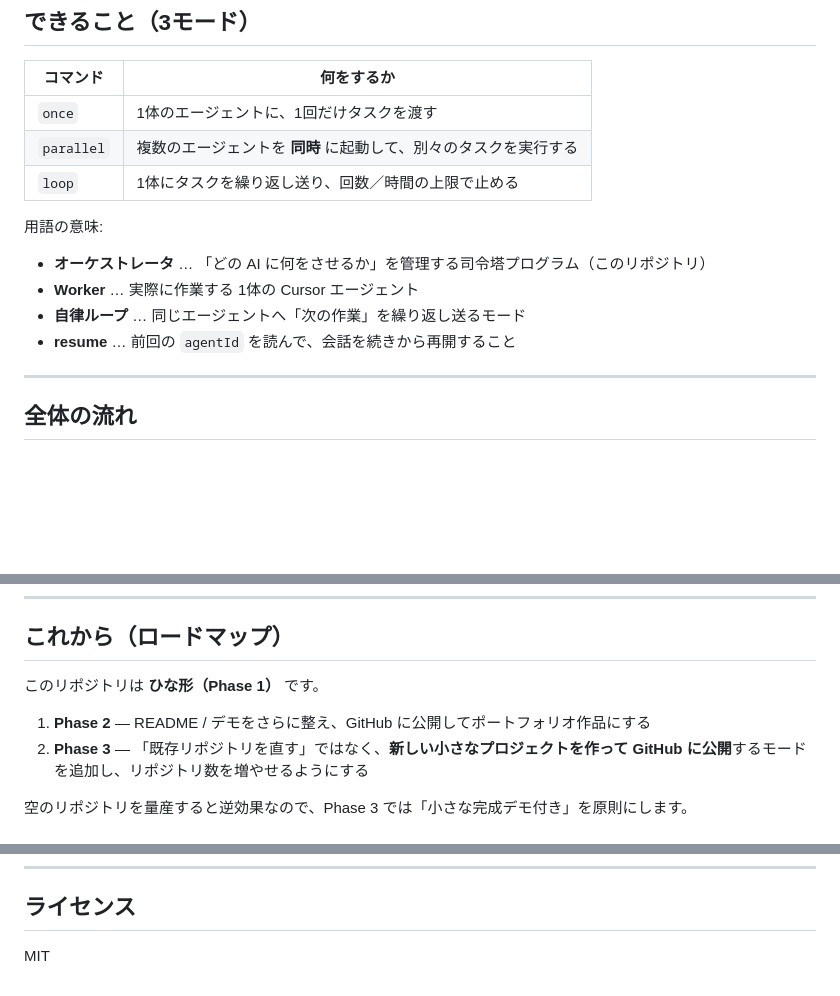
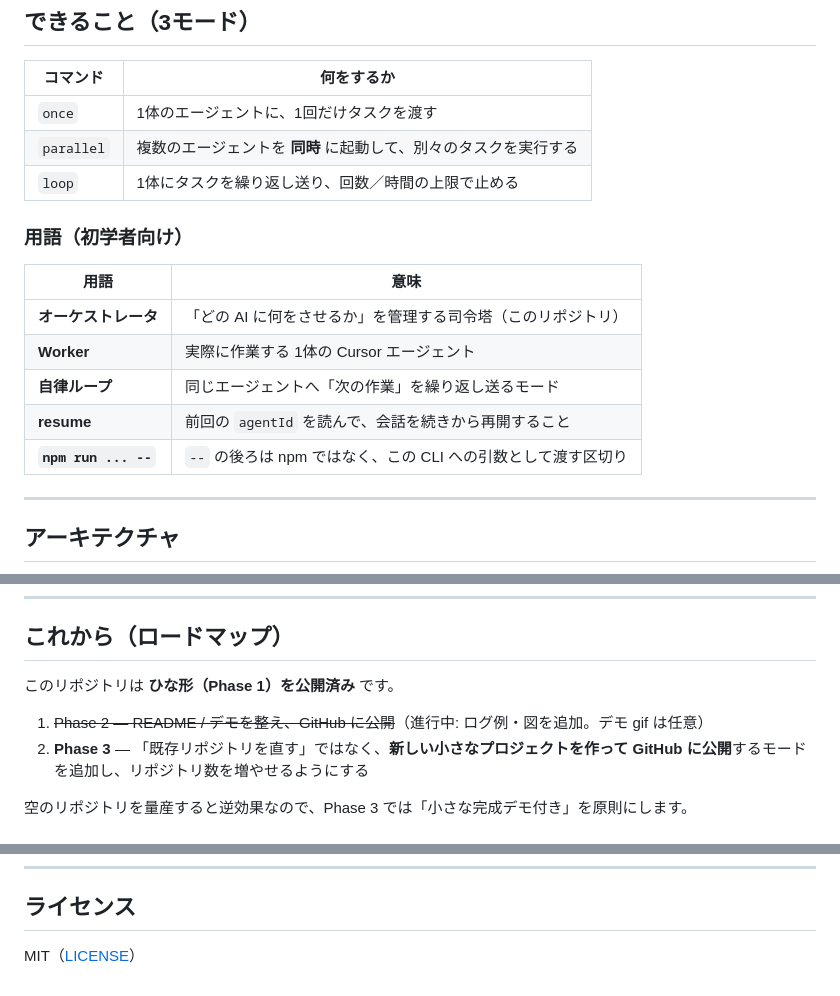
Before and after one commit to hiwa-ghoti/multi-agent-orchestrator, a Markdown page: README.md, 3 parts joined by grey strips. Rendered like a GitHub page; blank space fills up the shorter version.

```diff
--- a/README.md
+++ b/README.md
@@ -14,14 +14,17 @@ GitHub ポートフォリオ向けのひな形として、仕組みが説明し
 | `parallel` | 複数のエージェントを **同時** に起動して、別々のタスクを実行する |
 | `loop` | 1体にタスクを繰り返し送り、回数／時間の上限で止める |
 
-用語の意味:
+### 用語（初学者向け）
 
-- **オーケストレータ** … 「どの AI に何をさせるか」を管理する司令塔プログラム（このリポジトリ）
-- **Worker** … 実際に作業する 1体の Cursor エージェント
-- **自律ループ** … 同じエージェントへ「次の作業」を繰り返し送るモード
-- **resume** … 前回の `agentId` を読んで、会話を続きから再開すること
+| 用語 | 意味 |
+|---|---|
+| **オーケストレータ** | 「どの AI に何をさせるか」を管理する司令塔（このリポジトリ） |
+| **Worker** | 実際に作業する 1体の Cursor エージェント |
+| **自律ループ** | 同じエージェントへ「次の作業」を繰り返し送るモード |
+| **resume** | 前回の `agentId` を読んで、会話を続きから再開すること |
+| **`npm run ... --`** | `--` の後ろは npm ではなく、この CLI への引数として渡す区切り |
 
 ---
 
-## 全体の流れ
+## アーキテクチャ
 
@@ -163,9 +245,9 @@ npm run agent -- loop --resume --max-steps 2 "前回の続きをして"
 
 ## これから（ロードマップ）
 
-このリポジトリは **ひな形（Phase 1）** です。
+このリポジトリは **ひな形（Phase 1）を公開済み** です。
 
-1. **Phase 2** — README / デモをさらに整え、GitHub に公開してポートフォリオ作品にする
+1. ~~Phase 2 — README / デモを整え、GitHub に公開~~（進行中: ログ例・図を追加。デモ gif は任意）
 2. **Phase 3** — 「既存リポジトリを直す」ではなく、**新しい小さなプロジェクトを作って GitHub に公開**するモードを追加し、リポジトリ数を増やせるようにする
 
 空のリポジトリを量産すると逆効果なので、Phase 3 では「小さな完成デモ付き」を原則にします。
@@ -182,4 +264,4 @@ npm run agent -- loop --resume --max-steps 2 "前回の続きをして"
 
 ## ライセンス
 
-MIT
+MIT（[LICENSE](LICENSE)）
```
Also changed, not shown: other parts of README.md (+106 -27 lines).
